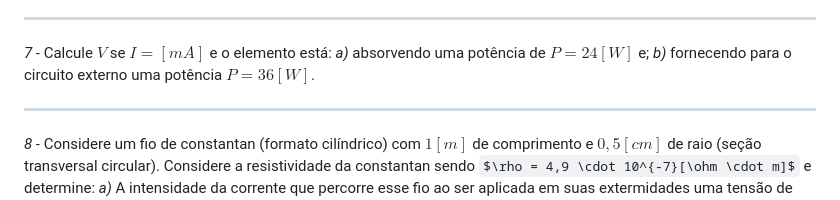
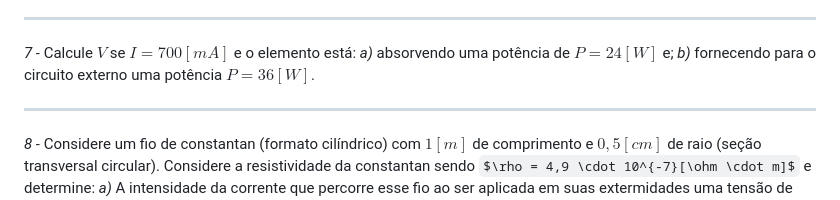
Before and after one commit to mateus-s-a/IFMT_Eng_Computacao, a Markdown page: Circuitos-Eletricos-I/EA01-02.md, the part around the change. GitHub-like rendering; some formulas as TeX source.

Commit message:
create/update 'EA01-02.md' file

```diff
--- a/Circuitos-Eletricos-I/EA01-02.md
+++ b/Circuitos-Eletricos-I/EA01-02.md
@@ -79,7 +79,7 @@ $V[V]$ | $I[A]$
  ---
 
 
- *7 -* Calcule $V$ se $I = [mA]$ e o elemento está:
+ *7 -* Calcule $V$ se $I = 700 [mA]$ e o elemento está:
  *a)* absorvendo uma potência de $P = 24[W]$ e;
  *b)* fornecendo para o circuito externo uma potência $P = 36[W]$.
 
```
